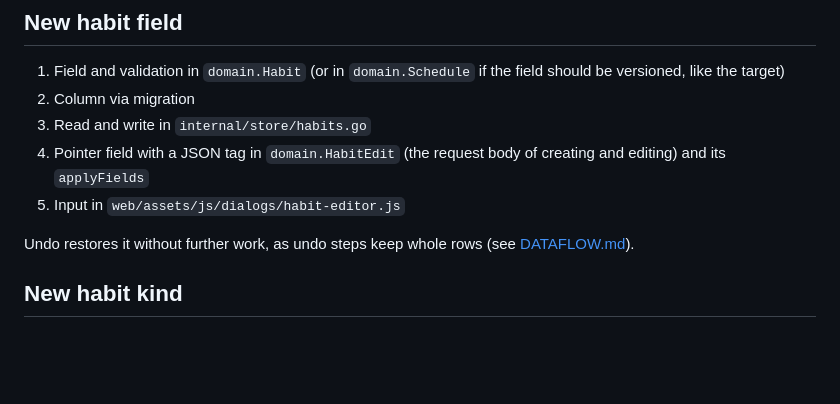
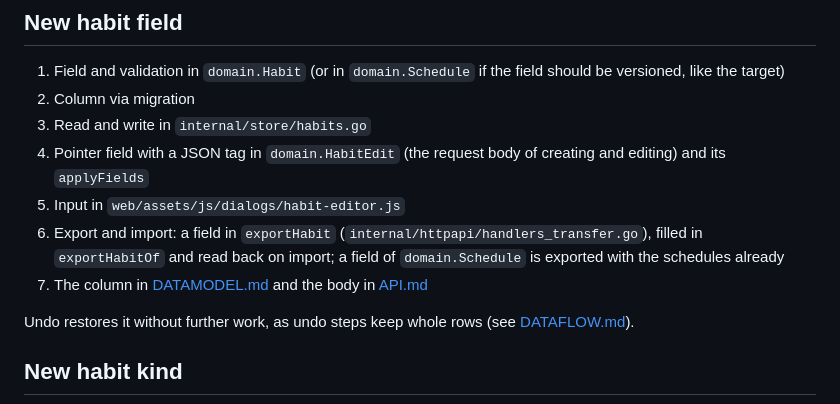
Before and after one commit to JulWit/habits, a Markdown page: docs/EXTENDING.md, the part around the change. GitHub-like rendering; blank space fills up the shorter version.

```diff
--- a/docs/EXTENDING.md
+++ b/docs/EXTENDING.md
@@ -18,6 +18,11 @@ migrated database ends up with the schema of a new one.
 4. Pointer field with a JSON tag in `domain.HabitEdit` (the request body of
    creating and editing) and its `applyFields`
 5. Input in `web/assets/js/dialogs/habit-editor.js`
+6. Export and import: a field in `exportHabit` (`internal/httpapi/handlers_transfer.go`),
+   filled in `exportHabitOf` and read back on import; a field of
+   `domain.Schedule` is exported with the schedules already
+7. The column in [DATAMODEL.md](DATAMODEL.md#habits) and the body in
+   [API.md](API.md#habits)
 
 Undo restores it without further work, as undo steps keep whole rows (see
 [DATAFLOW.md](DATAFLOW.md#undo)).
```
Also changed, not shown: AGENTS.md (+34 -5 lines).
